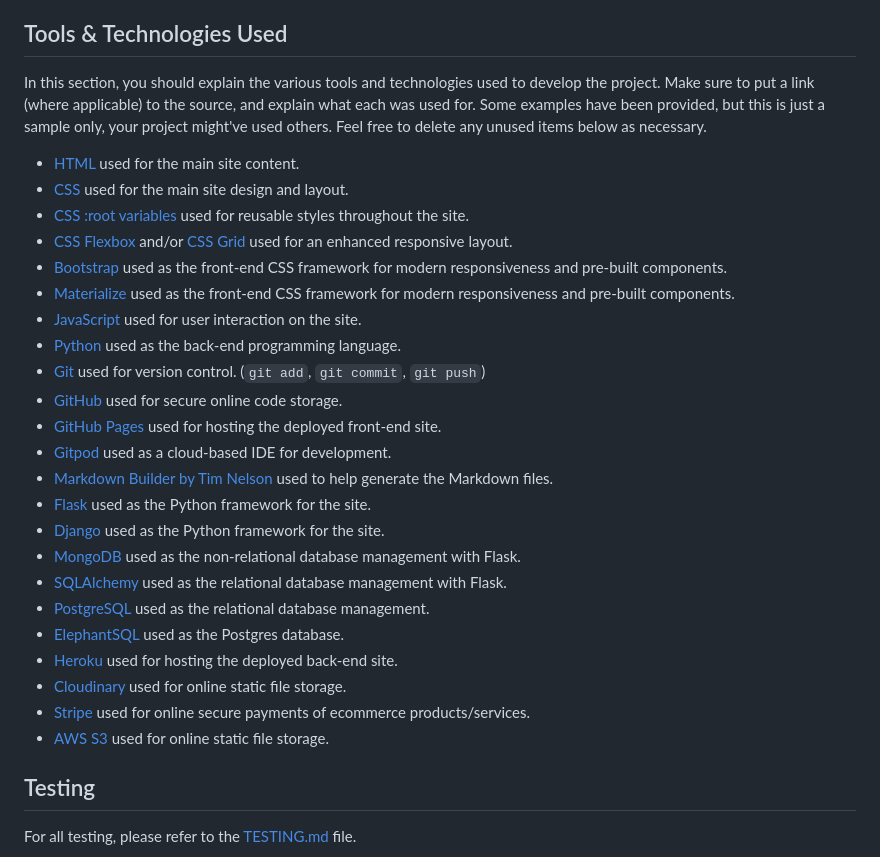
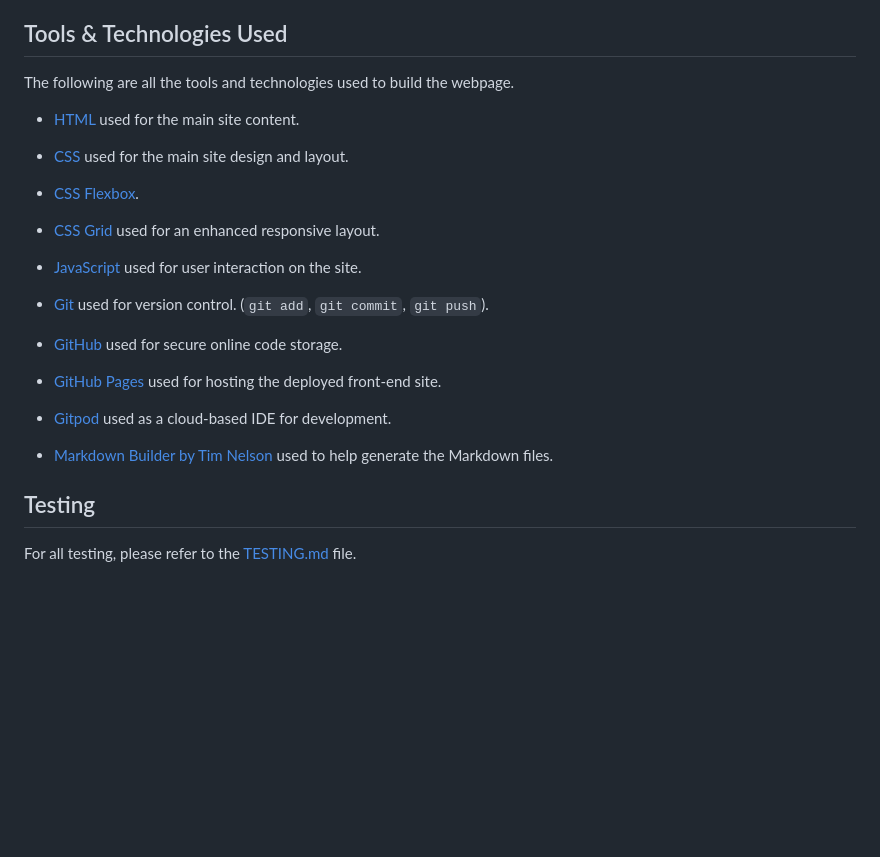
Before and after one commit to ogc1231/sample-pad, a Markdown page: README2.md, the part around the change. Rendered like a GitHub page; blank space fills up the shorter version.

Commit message:
Add Tools & Technologies Used

```diff
--- a/README2.md
+++ b/README2.md
@@ -153,34 +153,27 @@ Consider adding any helpful links or notes to help remind you in the future, if
 
 ## Tools & Technologies Used
 
-In this section, you should explain the various tools and technologies used to develop the project.
-Make sure to put a link (where applicable) to the source, and explain what each was used for.
-Some examples have been provided, but this is just a sample only, your project might've used others.
-Feel free to delete any unused items below as necessary.
+The following are all the tools and technologies used to build the webpage.
 
 - [HTML](https://en.wikipedia.org/wiki/HTML) used for the main site content.
+
 - [CSS](https://en.wikipedia.org/wiki/CSS) used for the main site design and layout.
-- [CSS :root variables](https://www.w3schools.com/css/css3_variables.asp) used for reusable styles throughout the site.
-- [CSS Flexbox](https://www.w3schools.com/css/css3_flexbox.asp) and/or [CSS Grid](https://www.w3schools.com/css/css_grid.asp) used for an enhanced responsive layout.
-- [Bootstrap](https://getbootstrap.com) used as the front-end CSS framework for modern responsiveness and pre-built components.
-- [Materialize](https://materializecss.com) used as the front-end CSS framework for modern responsiveness and pre-built components.
+
+- [CSS Flexbox](https://www.w3schools.com/css/css3_flexbox.asp).
+
+- [CSS Grid](https://www.w3schools.com/css/css_grid.asp) used for an enhanced responsive layout.
+
 - [JavaScript](https://www.javascript.com) used for user interaction on the site.
-- [Python](https://www.python.org) used as the back-end programming language.
-- [Git](https://git-scm.com) used for version control. (`git add`, `git commit`, `git push`)
+
+- [Git](https://git-scm.com) used for version control. (`git add`, `git commit`, `git push`).
+
 - [GitHub](https://github.com) used for secure online code storage.
+
 - [GitHub Pages](https://pages.github.com) used for hosting the deployed front-end site.
+
 - [Gitpod](https://gitpod.io) used as a cloud-based IDE for development.
+
 - [Markdown Builder by Tim Nelson](https://traveltimn.github.io/readme-builder) used to help generate the Markdown files.
-- [Flask](https://flask.palletsprojects.com) used as the Python framework for the site.
-- [Django](https://www.djangoproject.com) used as the Python framework for the site.
-- [MongoDB](https://www.mongodb.com) used as the non-relational database management with Flask.
-- [SQLAlchemy](https://www.sqlalchemy.org) used as the relational database management with Flask.
-- [PostgreSQL](https://www.postgresql.org) used as the relational database management.
-- [ElephantSQL](https://www.elephantsql.com) used as the Postgres database.
-- [Heroku](https://www.heroku.com) used for hosting the deployed back-end site.
-- [Cloudinary](https://cloudinary.com) used for online static file storage.
-- [Stripe](https://stripe.com) used for online secure payments of ecommerce products/services.
-- [AWS S3](https://aws.amazon.com/s3) used for online static file storage.
 
 ## Testing
 
```
